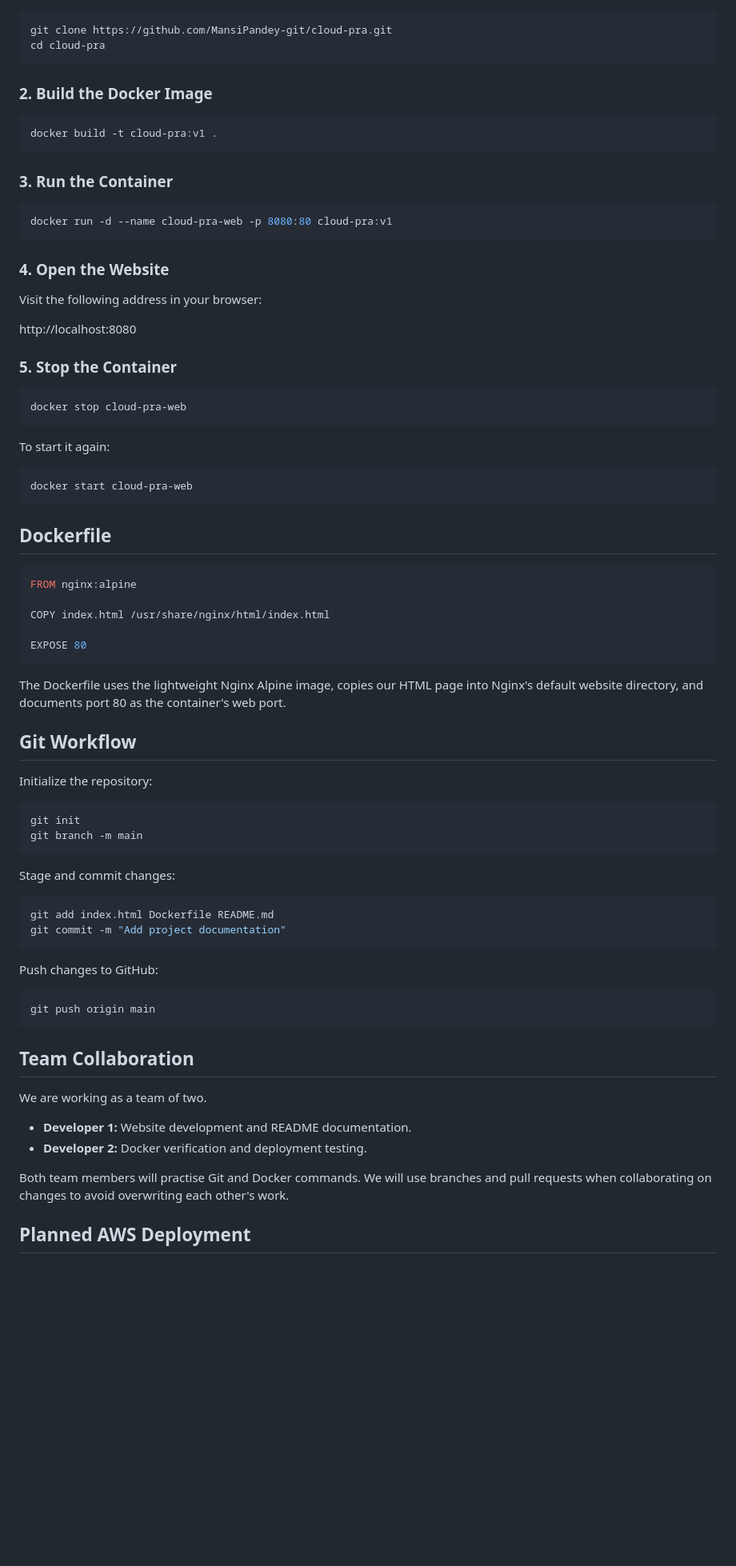
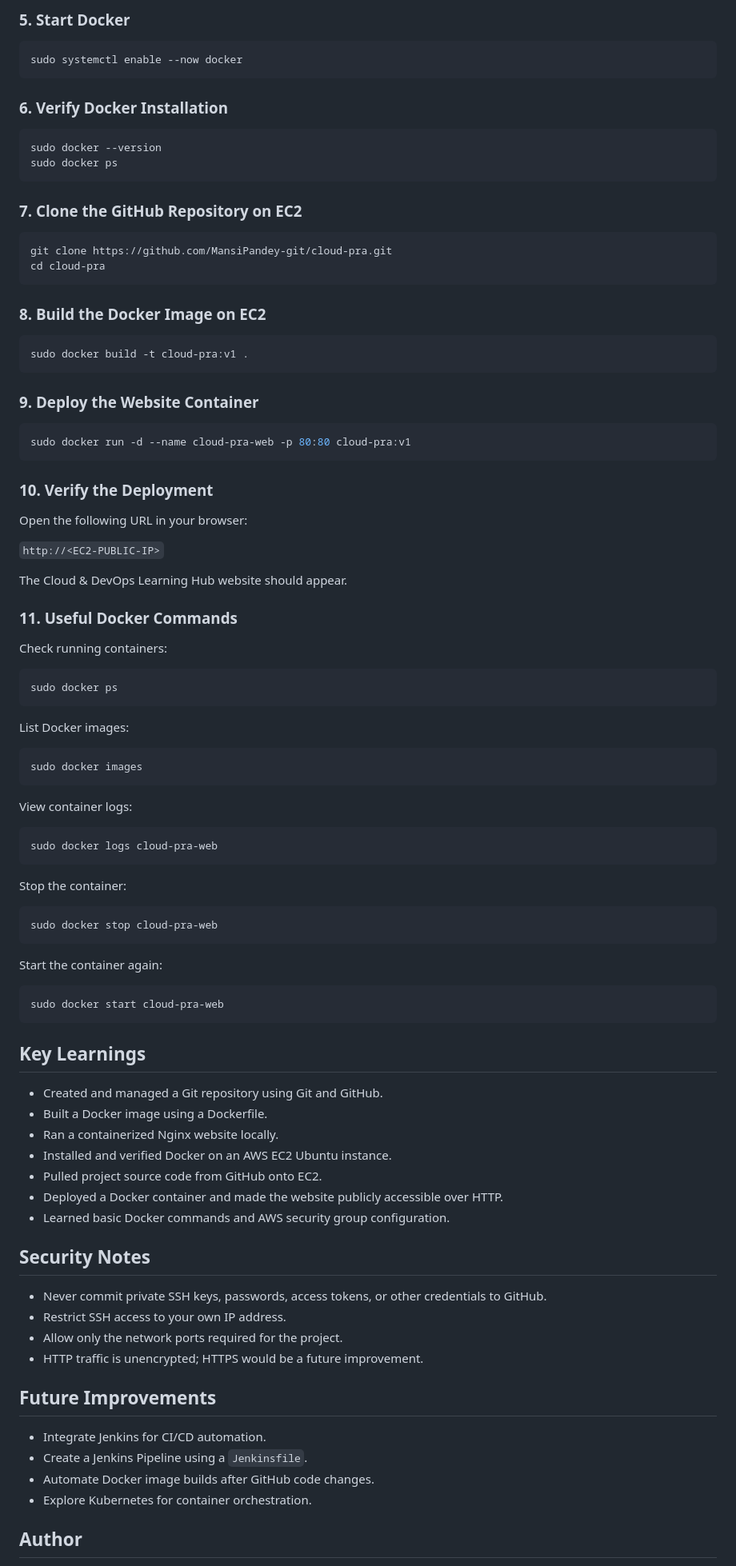
Before and after one commit to MansiPandey-git/cloud-pra, a Markdown page: README.md, the part around one of its changes. Shown at 80% size. Rendered like a GitHub page; blank space fills up the shorter version.

Commit message:
Revise README for clarity and project details
Updated README to clarify project goals, technologies used, and steps for local and AWS deployment.

````diff
--- a/README.md
+++ b/README.md
@@ -70,81 +86,98 @@ cloud-pra/
+### 5. Start Docker
+
+```bash
+sudo systemctl enable --now docker
+```
+
+### 6. Verify Docker Installation
+
+```bash
+sudo docker --version
+sudo docker ps
+```
+
+### 7. Clone the GitHub Repository on EC2
 
 ```bash
 git clone https://github.com/MansiPandey-git/cloud-pra.git
 cd cloud-pra
 ```
 
-### 2. Build the Docker Image
+### 8. Build the Docker Image on EC2
 
 ```bash
-docker build -t cloud-pra:v1 .
+sudo docker build -t cloud-pra:v1 .
 ```
 
-### 3. Run the Container
+### 9. Deploy the Website Container
 
 ```bash
-docker run -d --name cloud-pra-web -p 8080:80 cloud-pra:v1
+sudo docker run -d --name cloud-pra-web -p 80:80 cloud-pra:v1
 ```
 
-### 4. Open the Website
+### 10. Verify the Deployment
 
-Visit the following address in your browser:
+Open the following URL in your browser:
 
-http://localhost:8080
+`http://<EC2-PUBLIC-IP>`
 
-### 5. Stop the Container
+The Cloud & DevOps Learning Hub website should appear.
+
+### 11. Useful Docker Commands
+
+Check running containers:
 
 ```bash
-docker stop cloud-pra-web
+sudo docker ps
 ```
 
-To start it again:
+List Docker images:
 
 ```bash
-docker start cloud-pra-web
+sudo docker images
 ```
 
-## Dockerfile
+View container logs:
 
-```dockerfile
-FROM nginx:alpine
-
-COPY index.html /usr/share/nginx/html/index.html
-
-EXPOSE 80
+```bash
+sudo docker logs cloud-pra-web
 ```
 
-The Dockerfile uses the lightweight Nginx Alpine image, copies our HTML page into Nginx's default website directory, and documents port 80 as the container's web port.
-
-## Git Workflow
-
-Initialize the repository:
+Stop the container:
 
 ```bash
-git init
-git branch -m main
+sudo docker stop cloud-pra-web
 ```
 
-Stage and commit changes:
+Start the container again:
 
 ```bash
-git add index.html Dockerfile README.md
-git commit -m "Add project documentation"
+sudo docker start cloud-pra-web
 ```
 
-Push changes to GitHub:
+## Key Learnings
 
-```bash
-git push origin main
-```
+- Created and managed a Git repository using Git and GitHub.
+- Built a Docker image using a Dockerfile.
+- Ran a containerized Nginx website locally.
+- Installed and verified Docker on an AWS EC2 Ubuntu instance.
+- Pulled project source code from GitHub onto EC2.
+- Deployed a Docker container and made the website publicly accessible over HTTP.
+- Learned basic Docker commands and AWS security group configuration.
 
-## Team Collaboration
+## Security Notes
 
-We are working as a team of two.
+- Never commit private SSH keys, passwords, access tokens, or other credentials to GitHub.
+- Restrict SSH access to your own IP address.
+- Allow only the network ports required for the project.
+- HTTP traffic is unencrypted; HTTPS would be a future improvement.
 
-- **Developer 1:** Website development and README documentation.
-- **Developer 2:** Docker verification and deployment testing.
+## Future Improvements
 
-Both team members will practise Git and Docker commands. We will use branches and pull requests when collaborating on changes to avoid overwriting each other's work.
+- Integrate Jenkins for CI/CD automation.
+- Create a Jenkins Pipeline using a `Jenkinsfile`.
+- Automate Docker image builds after GitHub code changes.
+- Explore Kubernetes for container orchestration.
 
-## Planned AWS Deployment
+## Author
 
````
Also changed, not shown: other parts of README.md (+69 -83 lines).
